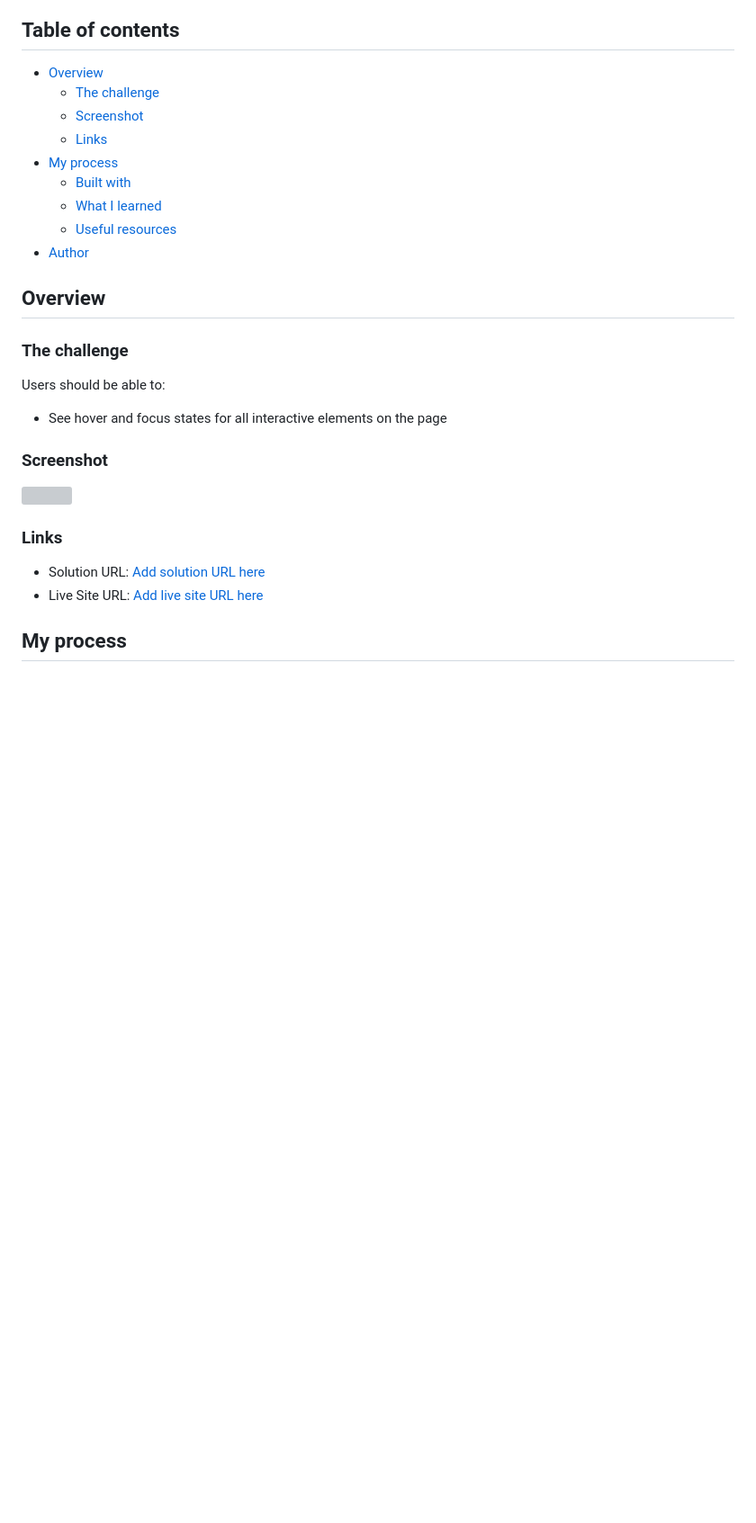
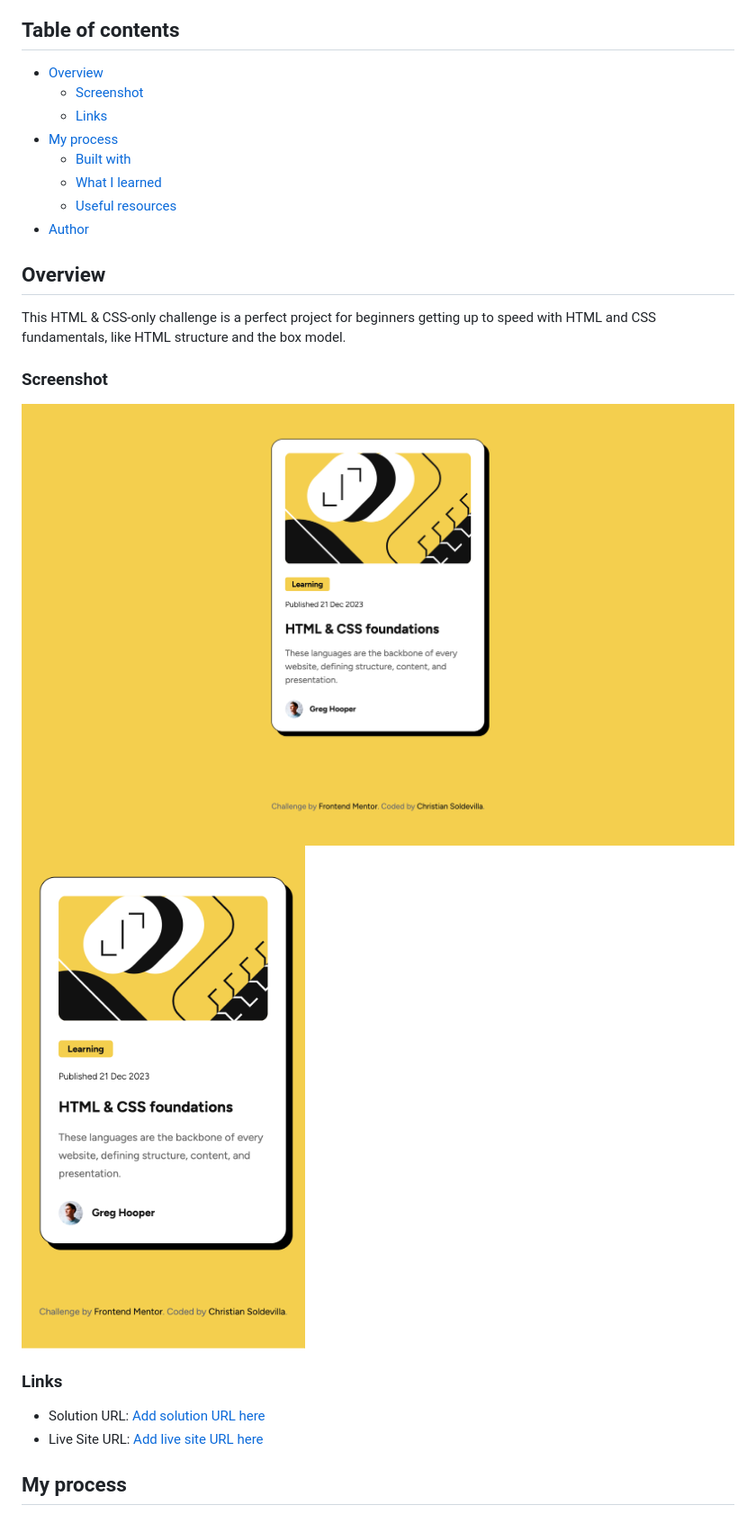
Before and after one commit to soldochris/blog-preview-card, a Markdown page: README.md, the part around the change printed below. Shown: that part at 90% size. GitHub-like rendering; pictures changed too: desktop.png (added), mobile.png (added); blank space fills up the shorter version; grey boxes are pictures that could not be loaded.

```diff
--- a/README.md
+++ b/README.md
@@ -5,7 +5,6 @@ This is a solution to the [Blog preview card challenge on Frontend Mentor](https
 ## Table of contents
 
 - [Overview](#overview)
-  - [The challenge](#the-challenge)
   - [Screenshot](#screenshot)
   - [Links](#links)
 - [My process](#my-process)
@@ -17,15 +16,12 @@ This is a solution to the [Blog preview card challenge on Frontend Mentor](https
 
 ## Overview
 
-### The challenge
-
-Users should be able to:
-
-- See hover and focus states for all interactive elements on the page
+This HTML & CSS-only challenge is a perfect project for beginners getting up to speed with HTML and CSS fundamentals, like HTML structure and the box model.
 
 ### Screenshot
 
-![](./screenshot.jpg)
+![Desktop Screenshot](./desktop.png)
+![Mobile Screenshot](./mobile.png)
 
 ### Links
 
```
Also changed, not shown: other parts of README.md (+7 -7 lines).
